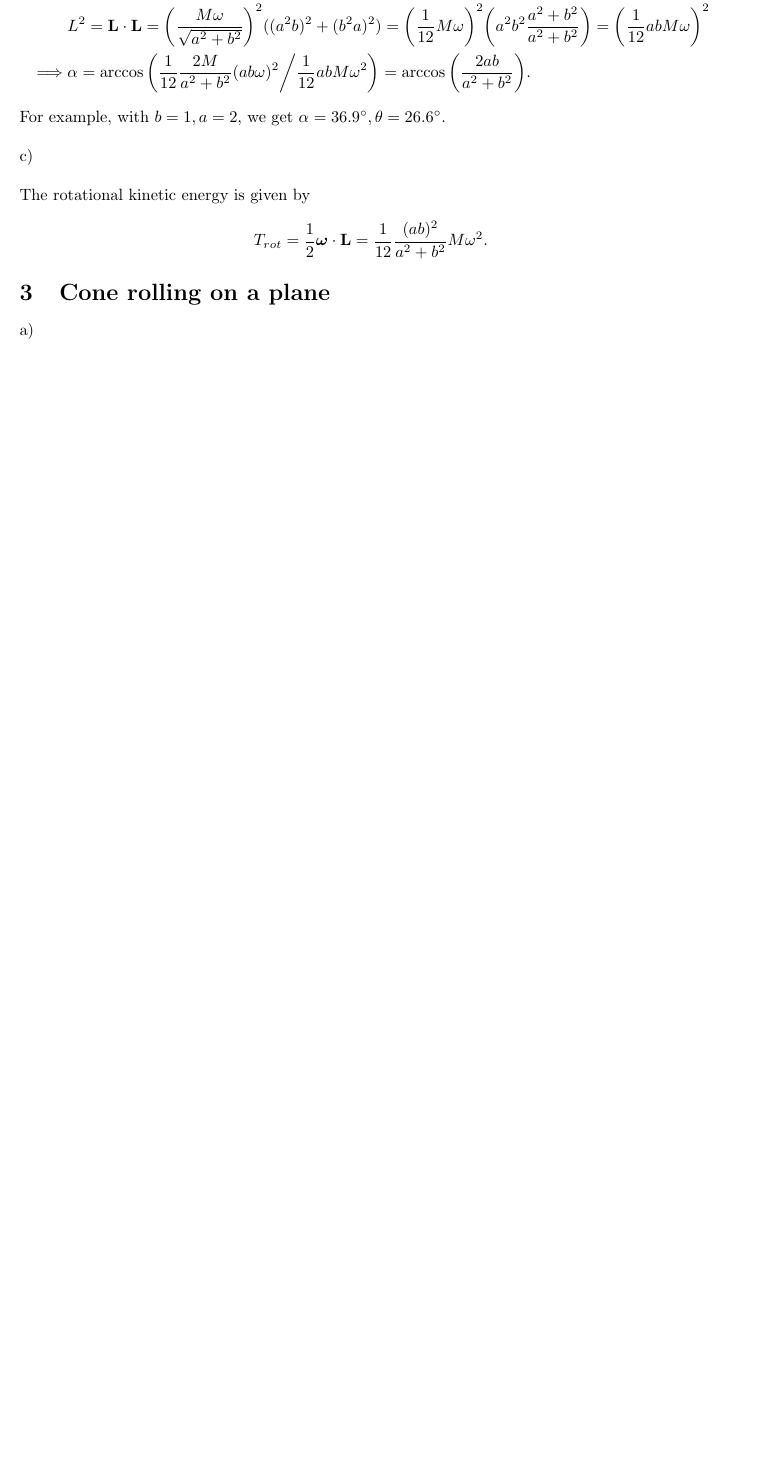
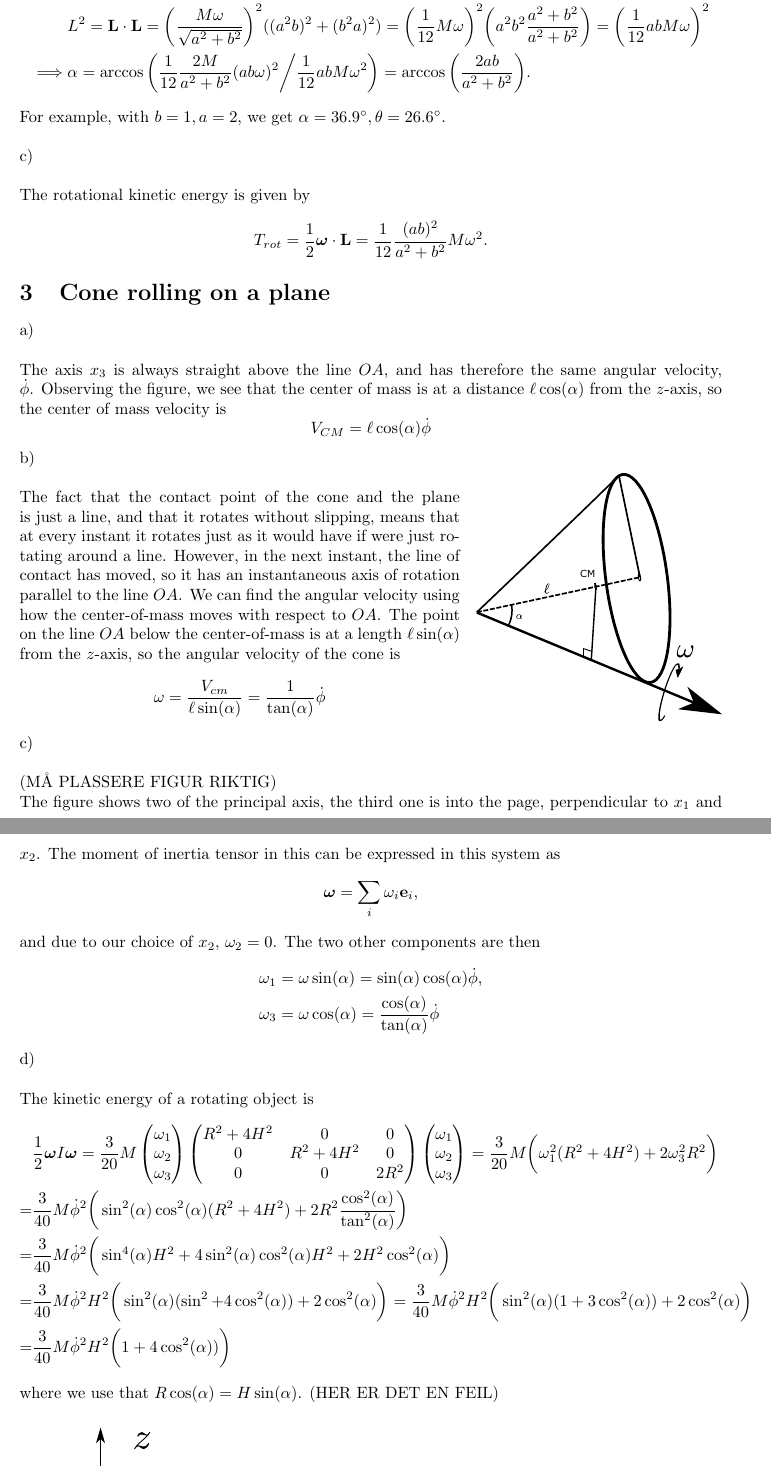
Before and after one commit to martkjoh/exercises_classical_mechanics, a LaTeX problem sheet (in_progress/exercise_7/exercise_7_solutions.tex): part of page 4 of 4 before the commit and two parts of pages 4 and 5 of 5 after it, the two joined at a grey line, cut so that both start at the same text, the shorter picture padded with empty space. Compiled offline with pdfLaTeX.

Commit message:
Mostly done with 7

```diff
--- a/in_progress/exercise_7/exercise_7_solutions.tex
+++ b/in_progress/exercise_7/exercise_7_solutions.tex
@@ -230,8 +230,16 @@
     \end{equation*}
 
     \section{Cone rolling on a plane}
-    \\ \\
-    a)
-    \\ \\
-
-
+        a) \\ \\
+        The axis $x_3$ is always straight above the line $OA$, and has therefore the same angular velocity, $\dot \phi$. Observing the figure, we see that the center of mass is at a distance $\ell \cos(\alpha)$ from the $z$-axis, so the center of mass velocity is
+        \begin{equation*}
+            V_{CM} = \ell \cos(\alpha) \dot \phi
+        \end{equation*}
+        \begin{wrapfigure}{r}{0.35\textwidth}
+            \includegraphics[width=0.35\textwidth]{figures/exercise_7_3_cone2.pdf}
+        \end{wrapfigure}
+        b) \\ \\
+        The fact that the contact point of the cone and the plane is just a line, and that it rotates without slipping, means that at every instant it rotates just as it would have if were just rotating around a line. However, in the next instant, the line of contact has moved, so it has an instantaneous axis of rotation parallel to the line $OA$. We can find the angular velocity using how the center-of-mass moves with respect to $OA$. The point on the line $OA$ below the center-of-mass is at a length $\ell \sin(\alpha)$ from the $z$-axis, so the angular velocity of the cone is
+        \begin{equation*}
+            \omega = \frac{V_{cm}}{\ell \sin(\alpha)} = \frac{1}{\tan(\alpha)} \dot \phi
+        \end{equation*}
@@ -238,2 +249,39 @@
+        c) \\ \\
+        (MÅ PLASSERE FIGUR RIKTIG) \\
+        The figure shows two of the principal axis, the third one is into the page, perpendicular to $x_1$ and $x_2$. The moment of inertia tensor in this can be expressed in this system as
+        \begin{equation*}
+            \boldsymbol{\omega} = \sum_i \omega_i \mathbf{e}_i,
+        \end{equation*}
+        and due to our choice of $x_2$, $\omega_2 = 0$. The two other components are then
+        \begin{align*}
+            &\omega_1 = \omega \sin(\alpha) =  \sin(\alpha)\cos(\alpha) \dot \phi, \\
+            &\omega_3 = \omega \cos(\alpha) =  \frac{\cos(\alpha)}{\tan(\alpha)} \dot \phi
+        \end{align*}
+        d) \\ \\
+        The kinetic energy of a rotating object is
+        \begin{align*}
+            &\frac{1}{2} \boldsymbol{\omega} I \boldsymbol{\omega} = \frac{3}{20} M
+            \begin{pmatrix*}
+                \omega_1 \\
+                \omega_2 \\
+                \omega_3
+            \end{pmatrix*}
+            \begin{pmatrix}
+                R^2 + 4H^2& 0 & 0 \\
+                0 & R^2 + 4H^2& 0 \\
+                0 & 0 & 2R^2\\
+            \end{pmatrix}
+            \begin{pmatrix*}
+                \omega_1 \\
+                \omega_2 \\
+                \omega_3
+            \end{pmatrix*}
+            = \frac{3}{20} M \bigg(\omega_1^2 (R^2 + 4H^2) + 2\omega_3^2R^2\bigg) \\
+            = &\frac{3}{40} M \dot \phi^2 \bigg(\sin^2(\alpha)\cos^2(\alpha)(R^2 + 4H^2) + 2R^2 \frac{\cos^2(\alpha)}{\tan^2(\alpha)}\bigg) \\
+            = &\frac{3}{40} M \dot \phi^2 \bigg(\sin^4(\alpha)H^2 + 4\sin^2(\alpha)\cos^2(\alpha)H^2 + 2H^2 \cos^2(\alpha)\bigg) \\
+            = &\frac{3}{40} M \dot \phi^2 H^2 \bigg(\sin^2(\alpha)(\sin^2 + 4\cos^2(\alpha)) + 2\cos^2(\alpha)\bigg) = \frac{3}{40} M \dot \phi^2 H^2 \bigg(\sin^2(\alpha)(1 + 3\cos^2(\alpha)) + 2\cos^2(\alpha)\bigg) \\
+            = & \frac{3}{40} M \dot \phi^2 H^2 \bigg(1 + 4\cos^2(\alpha))\bigg)
+        \end{align*}
+        where we use that $R\cos(\alpha) =  H \sin(\alpha)$. (HER ER DET EN FEIL)
 
 \end{document}
```
Also changed, not shown: in_progress/exercise_7/exercise_7.tex (+12 -8 lines), in_progress/exercise_7/exercise_7.pdf, in_progress/exercise_7/exercise_7_solutions.pdf, in_progress/exercise_7/figures/exercise_7_3_cone.pdf (added), in_progress/exercise_7/figures/exercise_7_3_cone.svg (added), in_progress/exercise_7/figures/exercise_7_3_cone2.pdf (added), in_progress/exercise_7/figures/exercise_7_3_cone2.svg (added), in_progress/exercise_7/figures/exercise_7_3_cone3.pdf (added), in_progress/exercise_7/figures/exercise_7_3_cone3.svg (added), in_progress/exercise_7/exercise_7_solutions.tex (3 more changed lines), 1 other file. Lines whose indentation alone changed are shown as unchanged.
